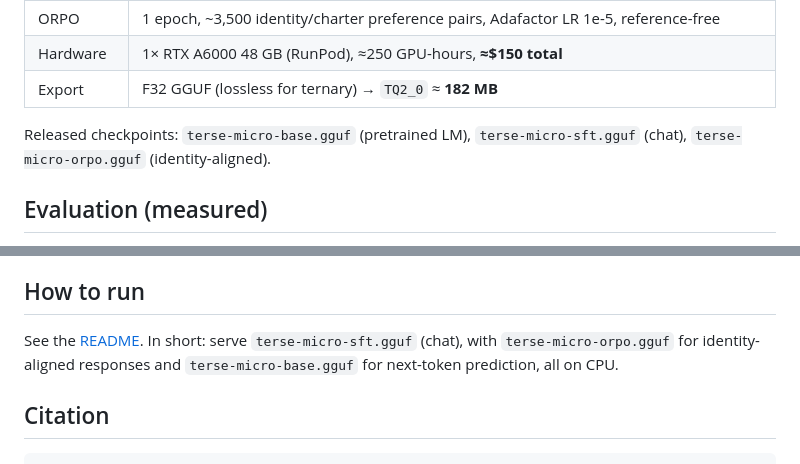
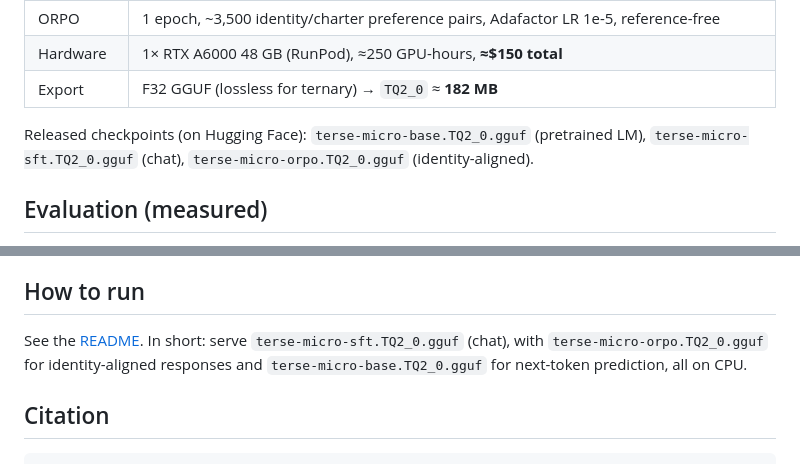
Before and after one commit to michelangeloromerochisco/micro-terse, a Markdown page: MODEL_CARD.md, 2 parts joined by grey strips. Drawn GitHub-style.

```diff
--- a/MODEL_CARD.md
+++ b/MODEL_CARD.md
@@ -41,7 +41,7 @@ Config: `configs/micro-trained.yaml` (the as-trained 423M; `configs/micro.yaml`
 | Hardware | 1× RTX A6000 48 GB (RunPod), ≈250 GPU-hours, **≈$150 total** |
 | Export | F32 GGUF (lossless for ternary) → `TQ2_0` ≈ **182 MB** |
 
-Released checkpoints: `terse-micro-base.gguf` (pretrained LM), `terse-micro-sft.gguf` (chat), `terse-micro-orpo.gguf` (identity-aligned).
+Released checkpoints (on Hugging Face): `terse-micro-base.TQ2_0.gguf` (pretrained LM), `terse-micro-sft.TQ2_0.gguf` (chat), `terse-micro-orpo.TQ2_0.gguf` (identity-aligned).
 
 ## Evaluation (measured)
 
@@ -67,7 +67,7 @@ Standard academic benchmarks (MMLU/HellaSwag/ARC) were **not** run; at this data
 
 ## How to run
 
-See the [README](README.md). In short: serve `terse-micro-sft.gguf` (chat), with `terse-micro-orpo.gguf` for identity-aligned responses and `terse-micro-base.gguf` for next-token prediction, all on CPU.
+See the [README](README.md). In short: serve `terse-micro-sft.TQ2_0.gguf` (chat), with `terse-micro-orpo.TQ2_0.gguf` for identity-aligned responses and `terse-micro-base.TQ2_0.gguf` for next-token prediction, all on CPU.
 
 ## Citation
 
```
Also changed, not shown: docs/papers/terse-micro-technical-report.md (+1 -1 lines).
